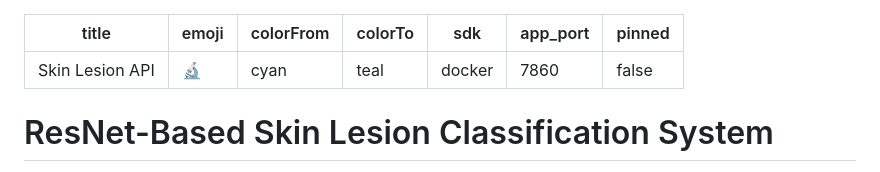
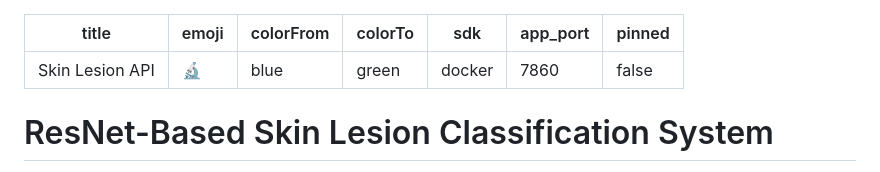
Before and after one commit to MoeenUddin01/ResNet-Based-Skin-Lesion-Classification-System, a Markdown page: README.md, the part around the change. Drawn GitHub-style.

Commit message:
fix: use valid HF Spaces colors

```diff
--- a/README.md
+++ b/README.md
@@ -1,8 +1,8 @@
 ---
 title: Skin Lesion API
 emoji: 🔬
-colorFrom: cyan
-colorTo: teal
+colorFrom: blue
+colorTo: green
 sdk: docker
 app_port: 7860
 pinned: false
```
